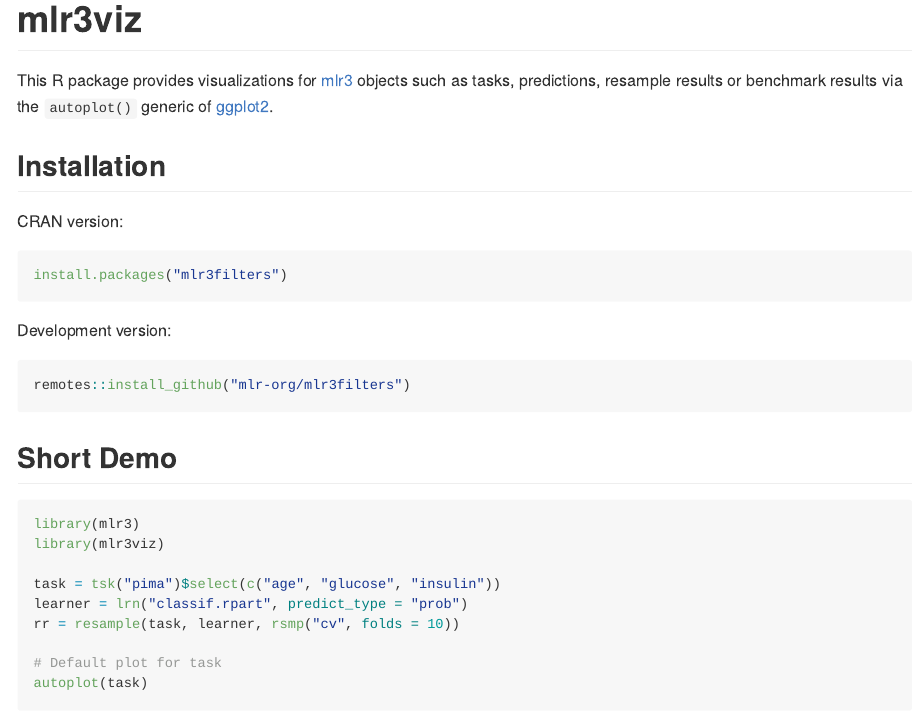
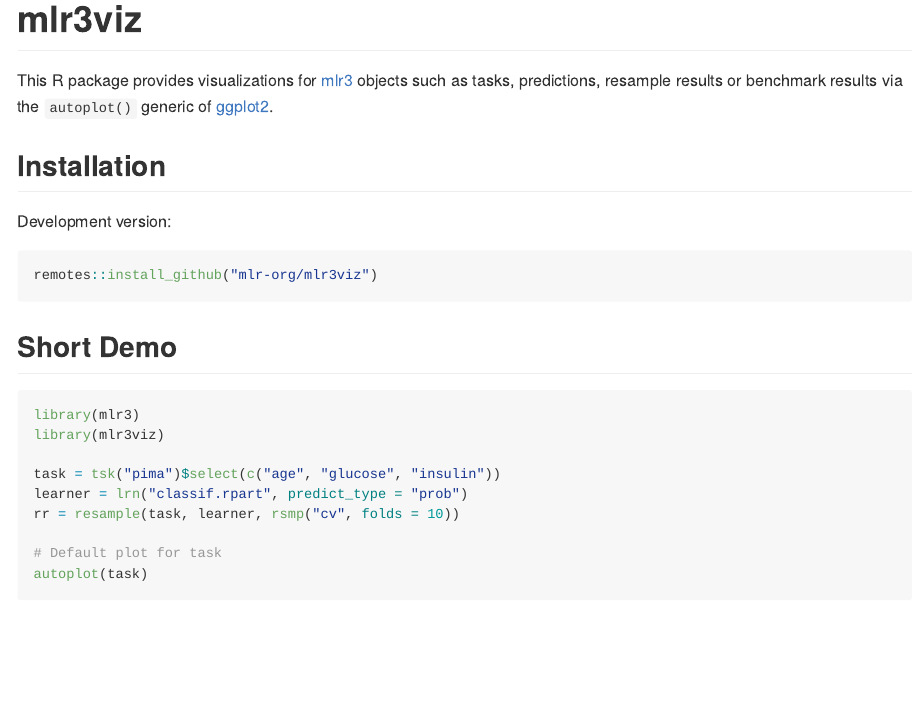
Before and after one commit to mlr-org/mlr3viz, an R Markdown document (README.Rmd): the page in a window 1100 px wide, from its top. The pictures show the output file README.md that the author committed with the source, drawn offline in the style of GitHub; badge pictures from the web are left out.

Commit message:
pkgdown: account for badges

````diff
--- a/README.Rmd
+++ b/README.Rmd
@@ -11,26 +11,21 @@
 
 # mlr3viz
 
-[![Travis build status](https://travis-ci.org/mlr-org/mlr3viz.svg?branch=master)](https://travis-ci.org/mlr-org/mlr3viz)
+<!-- badges: start -->
+[![Build Status](https://img.shields.io/travis/mlr-org/mlr3viz/master?label=Linux&logo=travis&style=flat-square)](https://travis-ci.org/mlr-org/mlr3viz)
 [![CRAN](https://www.r-pkg.org/badges/version/mlr3viz)](https://cran.r-project.org/package=mlr3viz)
 [![codecov](https://codecov.io/gh/mlr-org/mlr3viz/branch/master/graph/badge.svg)](https://codecov.io/gh/mlr-org/mlr3viz)
 [![StackOverflow](https://img.shields.io/badge/stackoverflow-mlr3-orange.svg)](https://stackoverflow.com/questions/tagged/mlr3)
+<!-- badges: end -->
 
 This R package provides visualizations for [mlr3](https://mlr3.mlr-org.com) objects such as tasks, predictions, resample results or benchmark results via the `autoplot()` generic of [ggplot2](https://ggplot2.tidyverse.org/).
 
-
 ## Installation
-
-CRAN version:
-
-```{r eval = FALSE}
-install.packages("mlr3filters")
-```
 
 Development version:
 
 ```{r, eval = FALSE}
-remotes::install_github("mlr-org/mlr3filters")
+remotes::install_github("mlr-org/mlr3viz")
 ```
 
 ## Short Demo
````
Also changed, not shown: README.md.
